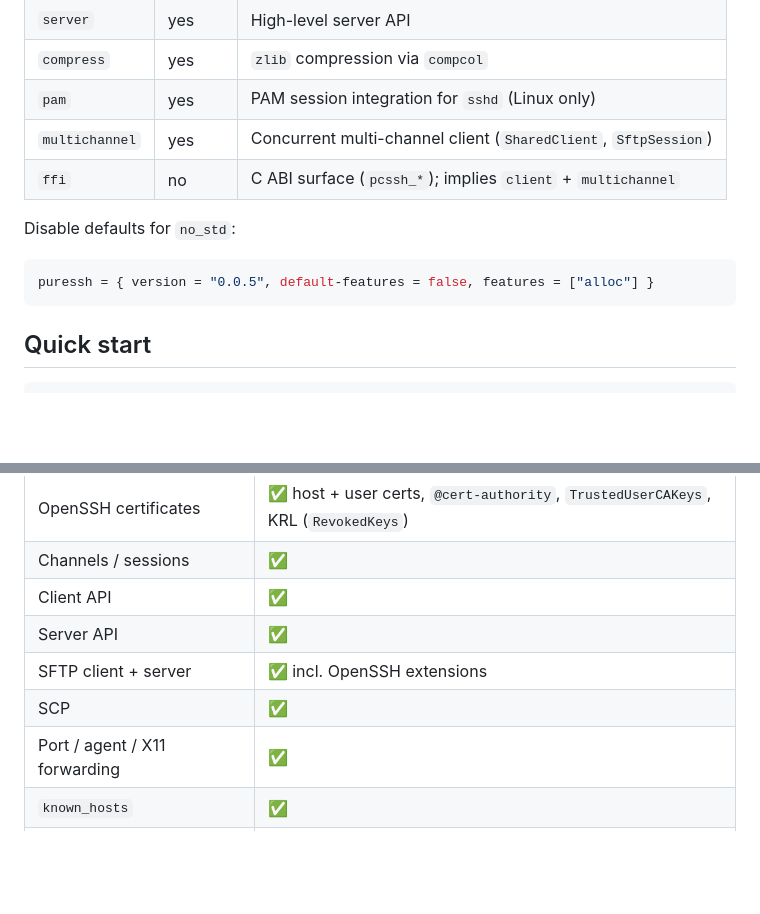
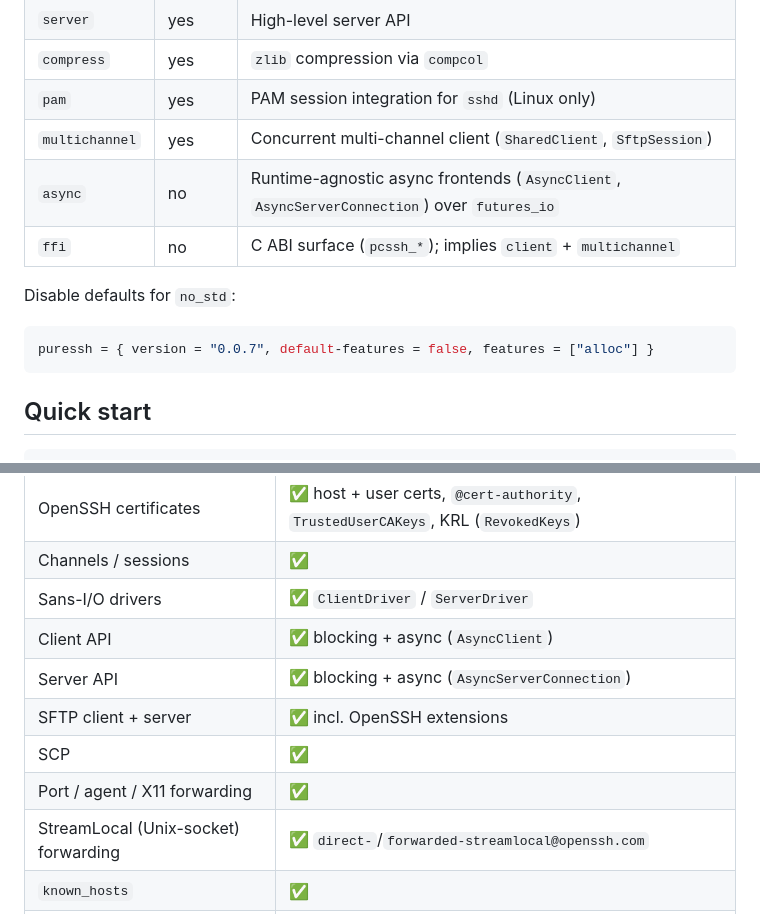
Before and after one commit to KarpelesLab/puressh, a Markdown page: README.md, 2 parts joined by grey strips. Drawn GitHub-style; blank space fills up the shorter version.

````diff
--- a/README.md
+++ b/README.md
@@ -69,12 +75,13 @@ no `unsafe` in the library itself (the optional `ffi` feature is the only place
 | `compress`     | yes     | `zlib` compression via `compcol`                       |
 | `pam`          | yes     | PAM session integration for `sshd` (Linux only)        |
 | `multichannel` | yes     | Concurrent multi-channel client (`SharedClient`, `SftpSession`) |
+| `async`        | no      | Runtime-agnostic async frontends (`AsyncClient`, `AsyncServerConnection`) over `futures_io` |
 | `ffi`          | no      | C ABI surface (`pcssh_*`); implies `client` + `multichannel` |
 
 Disable defaults for `no_std`:
 
 ```toml
-puressh = { version = "0.0.5", default-features = false, features = ["alloc"] }
+puressh = { version = "0.0.7", default-features = false, features = ["alloc"] }
 ```
 
 ## Quick start
@@ -167,11 +193,13 @@ upgrade your toolchain.
 | Userauth (RFC 4252)         | ✅ password / publickey / kbd-int (`hostbased` and `gssapi-with-mic` not yet implemented) |
 | OpenSSH certificates        | ✅ host + user certs, `@cert-authority`, `TrustedUserCAKeys`, KRL (`RevokedKeys`) |
 | Channels / sessions         | ✅ |
-| Client API                  | ✅ |
-| Server API                  | ✅ |
+| Sans-I/O drivers            | ✅ `ClientDriver` / `ServerDriver` |
+| Client API                  | ✅ blocking + async (`AsyncClient`) |
+| Server API                  | ✅ blocking + async (`AsyncServerConnection`) |
 | SFTP client + server        | ✅ incl. OpenSSH extensions |
 | SCP                         | ✅ |
 | Port / agent / X11 forwarding | ✅ |
+| StreamLocal (Unix-socket) forwarding | ✅ `direct-`/`forwarded-streamlocal@openssh.com` |
 | `known_hosts`               | ✅ |
 | `ssh_config` (Match/Include) | ✅ |
 | C ABI (`ffi`)               | ✅ optional |
````
Also changed, not shown: other parts of README.md (+36 -11 lines).
